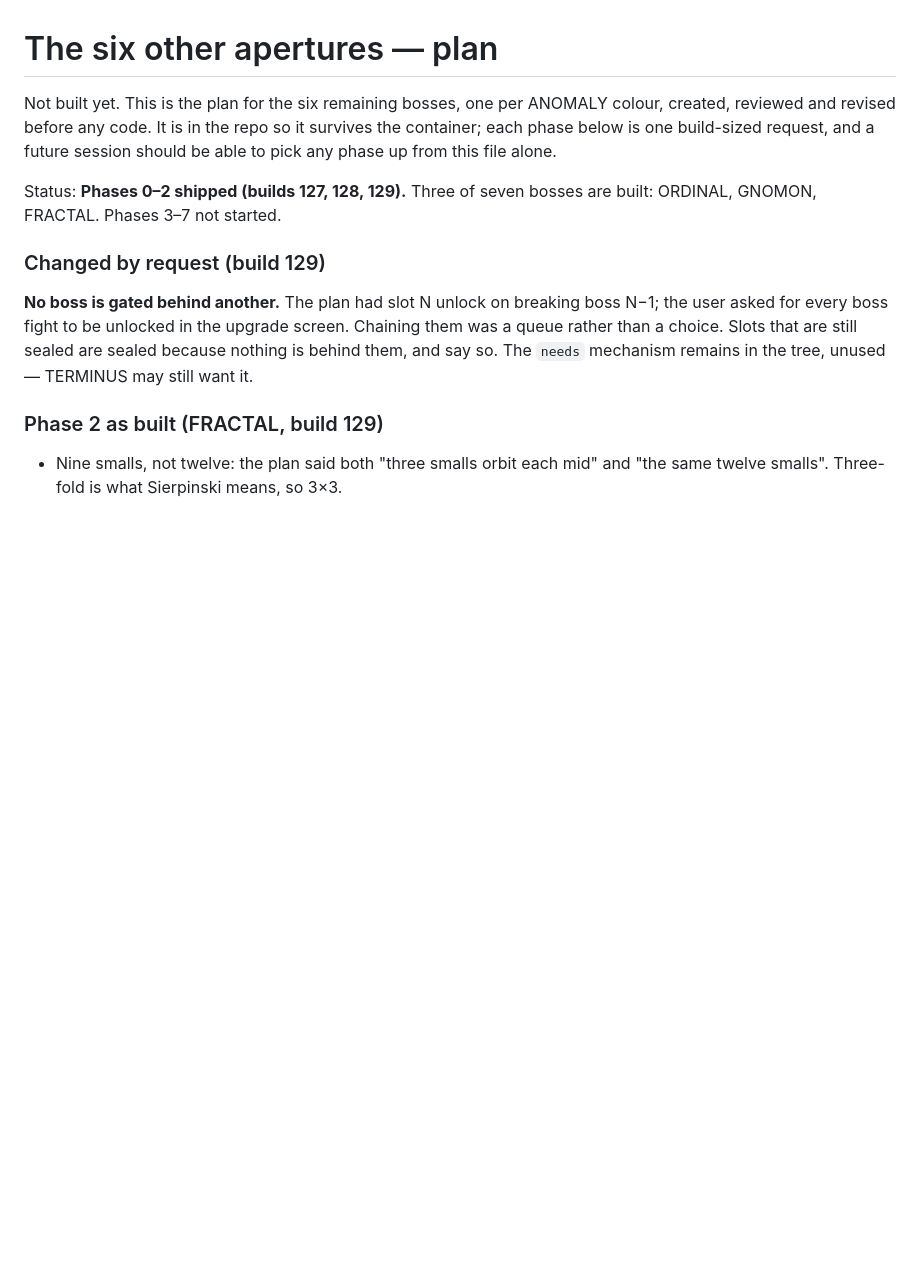
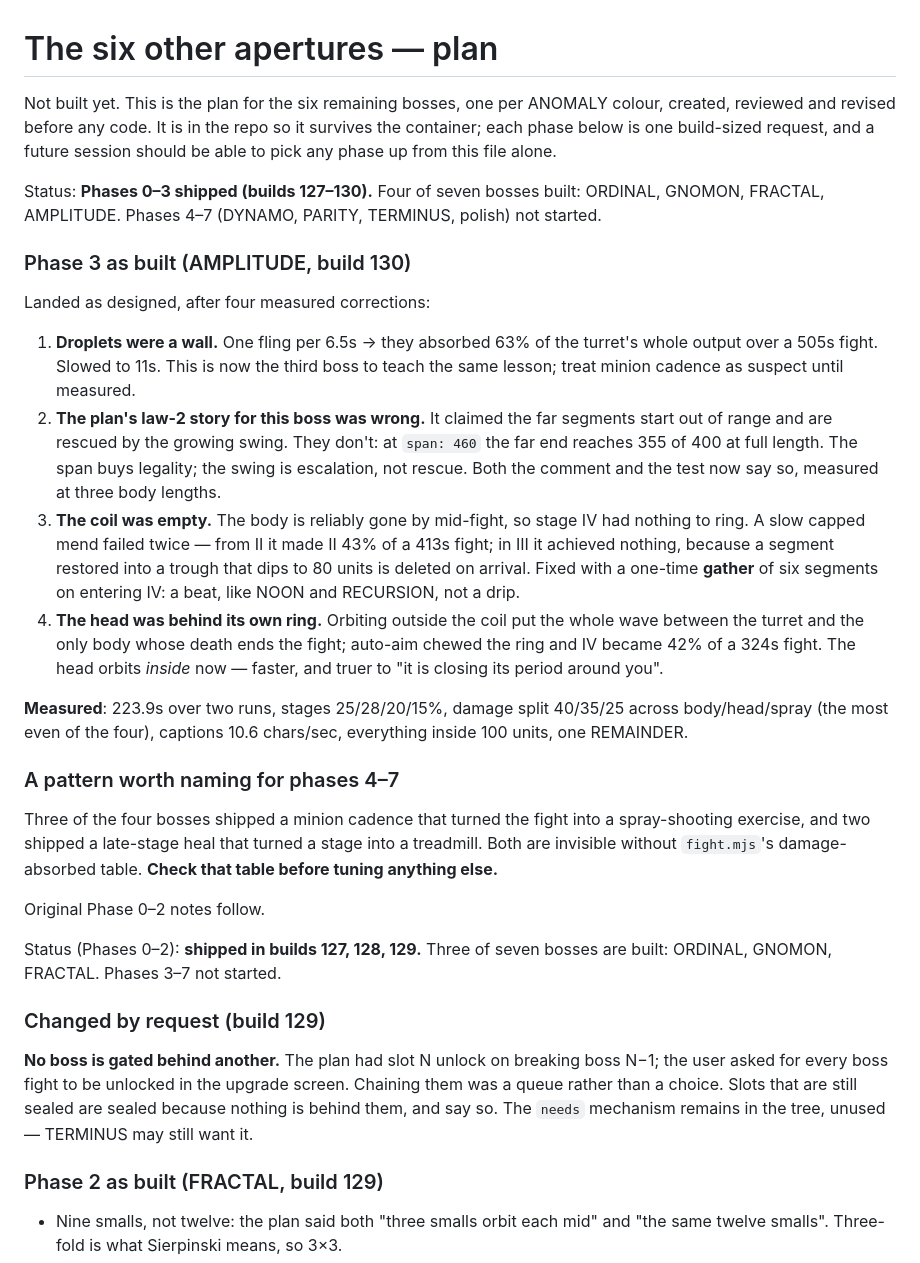
Before and after one commit to Oowner717/Shooter, a Markdown page: docs/anomaly.md, the part around the change. Rendered like a GitHub page; blank space fills up the shorter version.

Commit message:
docs: record Phase 3 and the pattern across four bosses
Three of four shipped a minion cadence that made the fight about spray, and
two shipped a late heal that made a stage a treadmill. Both are invisible
without the damage-absorbed table. Named so phases 4-7 check it first.

Co-Authored-By: Claude Opus 5 <noreply@anthropic.com>
Claude-Session: https://claude.ai/code/session_01Pjj6vND1Ehzs4ft2TY8wi4

```diff
--- a/docs/anomaly.md
+++ b/docs/anomaly.md
@@ -6,7 +6,49 @@ repo so it survives the container; each phase below is one build-sized
 request, and a future session should be able to pick any phase up from this
 file alone.
 
-Status: **Phases 0–2 shipped (builds 127, 128, 129).** Three of seven bosses
+Status: **Phases 0–3 shipped (builds 127–130).** Four of seven bosses built:
+ORDINAL, GNOMON, FRACTAL, AMPLITUDE. Phases 4–7 (DYNAMO, PARITY, TERMINUS,
+polish) not started.
+
+### Phase 3 as built (AMPLITUDE, build 130)
+
+Landed as designed, after four measured corrections:
+
+1. **Droplets were a wall.** One fling per 6.5s → they absorbed 63% of the
+   turret's whole output over a 505s fight. Slowed to 11s. This is now the
+   third boss to teach the same lesson; treat minion cadence as suspect
+   until measured.
+2. **The plan's law-2 story for this boss was wrong.** It claimed the far
+   segments start out of range and are rescued by the growing swing. They
+   don't: at `span: 460` the far end reaches 355 of 400 at full length. The
+   span buys legality; the swing is escalation, not rescue. Both the comment
+   and the test now say so, measured at three body lengths.
+3. **The coil was empty.** The body is reliably gone by mid-fight, so stage
+   IV had nothing to ring. A slow capped mend failed twice — from II it made
+   II 43% of a 413s fight; in III it achieved nothing, because a segment
+   restored into a trough that dips to 80 units is deleted on arrival. Fixed
+   with a one-time **gather** of six segments on entering IV: a beat, like
+   NOON and RECURSION, not a drip.
+4. **The head was behind its own ring.** Orbiting outside the coil put the
+   whole wave between the turret and the only body whose death ends the
+   fight; auto-aim chewed the ring and IV became 42% of a 324s fight. The
+   head orbits *inside* now — faster, and truer to "it is closing its period
+   around you".
+
+**Measured**: 223.9s over two runs, stages 25/28/20/15%, damage split
+40/35/25 across body/head/spray (the most even of the four), captions
+10.6 chars/sec, everything inside 100 units, one REMAINDER.
+
+### A pattern worth naming for phases 4–7
+
+Three of the four bosses shipped a minion cadence that turned the fight into
+a spray-shooting exercise, and two shipped a late-stage heal that turned a
+stage into a treadmill. Both are invisible without `fight.mjs`'s
+damage-absorbed table. **Check that table before tuning anything else.**
+
+Original Phase 0–2 notes follow.
+
+Status (Phases 0–2): **shipped in builds 127, 128, 129.** Three of seven bosses
 are built: ORDINAL, GNOMON, FRACTAL. Phases 3–7 not started.
 
 ### Changed by request (build 129)
```
